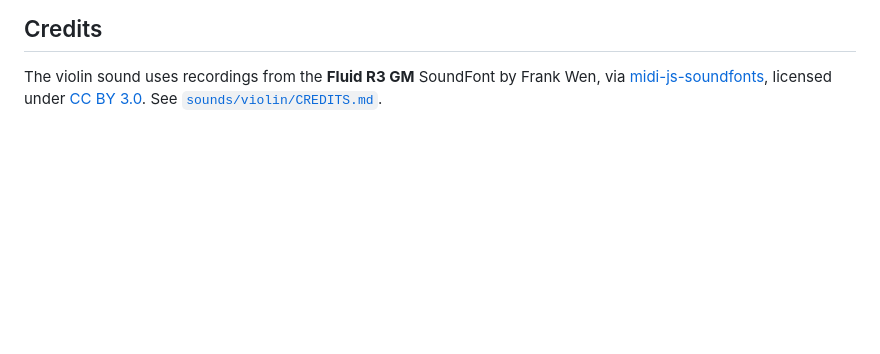
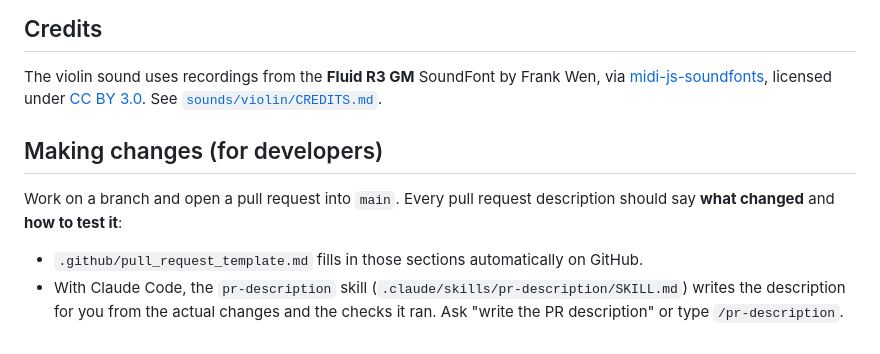
Before and after one commit to dontworryjohn/violin-practice, a Markdown page: README.md, the part around the change. Drawn GitHub-style; blank space fills up the shorter version.

```diff
--- a/README.md
+++ b/README.md
@@ -125,3 +125,13 @@ All the built-in tunes are traditional and in the public domain.
 The violin sound uses recordings from the **Fluid R3 GM** SoundFont by Frank Wen, via
 [midi-js-soundfonts](https://github.com/gleitz/midi-js-soundfonts), licensed under
 [CC BY 3.0](https://creativecommons.org/licenses/by/3.0/). See [`sounds/violin/CREDITS.md`](sounds/violin/CREDITS.md).
+
+## Making changes (for developers)
+
+Work on a branch and open a pull request into `main`. Every pull request description should say
+**what changed** and **how to test it**:
+
+- `.github/pull_request_template.md` fills in those sections automatically on GitHub.
+- With Claude Code, the `pr-description` skill (`.claude/skills/pr-description/SKILL.md`) writes the
+  description for you from the actual changes and the checks it ran. Ask "write the PR description"
+  or type `/pr-description`.
```
Also changed, not shown: .github/pull_request_template.md (added, +42 -0 lines), 1 other file.
